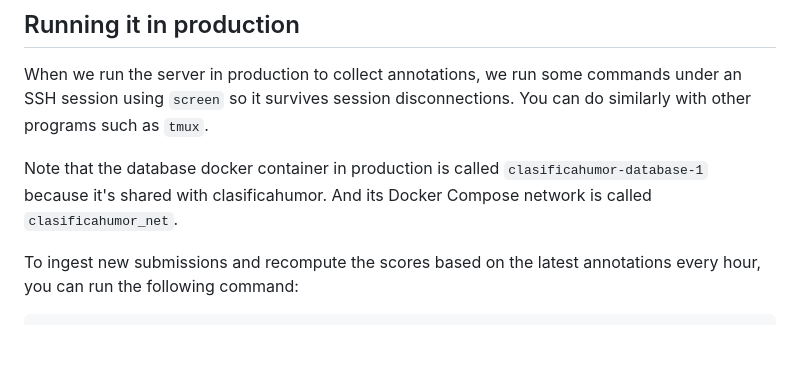
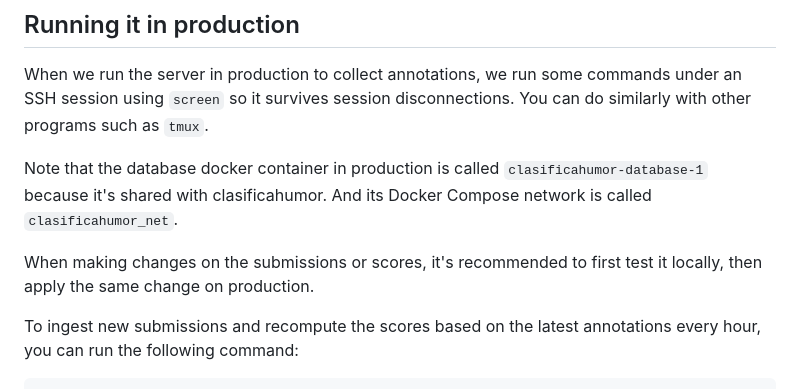
Before and after one commit to pln-fing-udelar/mwahaha-vote-webapp, a Markdown page: README.md, the part around the change. Rendered like a GitHub page; blank space fills up the shorter version.

Commit message:
Make a clarification about production in the README

```diff
--- a/README.md
+++ b/README.md
@@ -79,6 +79,9 @@ Note that the database docker container in production is called `clasificahumor-
 clasificahumor.
 And its Docker Compose network is called `clasificahumor_net`.
 
+When making changes on the submissions or scores, it's recommended to first test it locally,
+then apply the same change on production.
+
 To ingest new submissions and recompute the scores based on the latest annotations every hour,
 you can run the following command:
 
```
